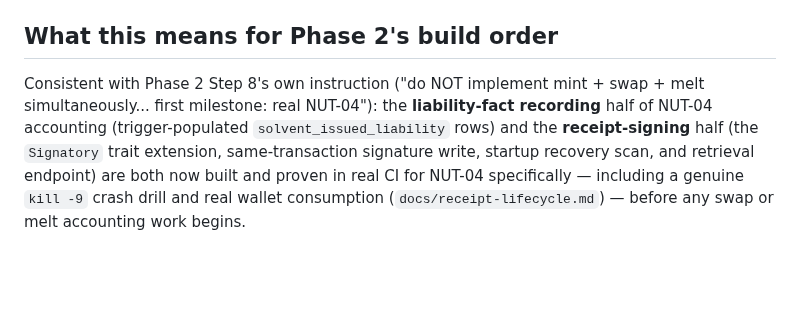
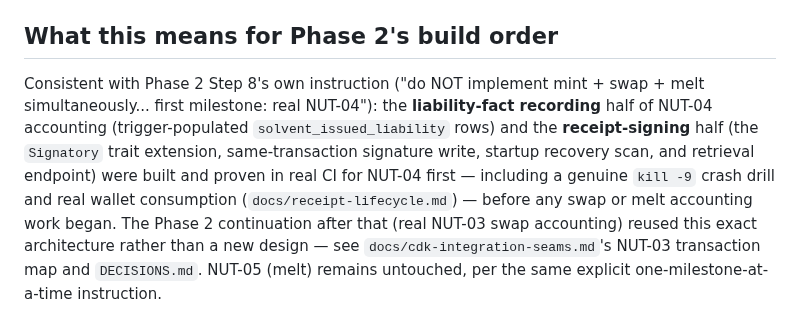
Before and after one commit to TheWeirdDee/solvent, a Markdown page: docs/pol-extension.md, the part around the change. Drawn GitHub-style; blank space fills up the shorter version.

Commit message:
docs: note the NUT-03 continuation reused the NUT-04 architecture

```diff
--- a/docs/pol-extension.md
+++ b/docs/pol-extension.md
@@ -24,4 +24,4 @@ The draft's signed transactional receipt (`"Cashu_PoL_Receipt_Issued:" || B'_hex
 
 ## What this means for Phase 2's build order
 
-Consistent with Phase 2 Step 8's own instruction ("do NOT implement mint + swap + melt simultaneously... first milestone: real NUT-04"): the **liability-fact recording** half of NUT-04 accounting (trigger-populated `solvent_issued_liability` rows) and the **receipt-signing** half (the `Signatory` trait extension, same-transaction signature write, startup recovery scan, and retrieval endpoint) are both now built and proven in real CI for NUT-04 specifically — including a genuine `kill -9` crash drill and real wallet consumption (`docs/receipt-lifecycle.md`) — before any swap or melt accounting work begins.
+Consistent with Phase 2 Step 8's own instruction ("do NOT implement mint + swap + melt simultaneously... first milestone: real NUT-04"): the **liability-fact recording** half of NUT-04 accounting (trigger-populated `solvent_issued_liability` rows) and the **receipt-signing** half (the `Signatory` trait extension, same-transaction signature write, startup recovery scan, and retrieval endpoint) were built and proven in real CI for NUT-04 first — including a genuine `kill -9` crash drill and real wallet consumption (`docs/receipt-lifecycle.md`) — before any swap or melt accounting work began. The Phase 2 continuation after that (real NUT-03 swap accounting) reused this exact architecture rather than a new design — see `docs/cdk-integration-seams.md`'s NUT-03 transaction map and `DECISIONS.md`. NUT-05 (melt) remains untouched, per the same explicit one-milestone-at-a-time instruction.
```
